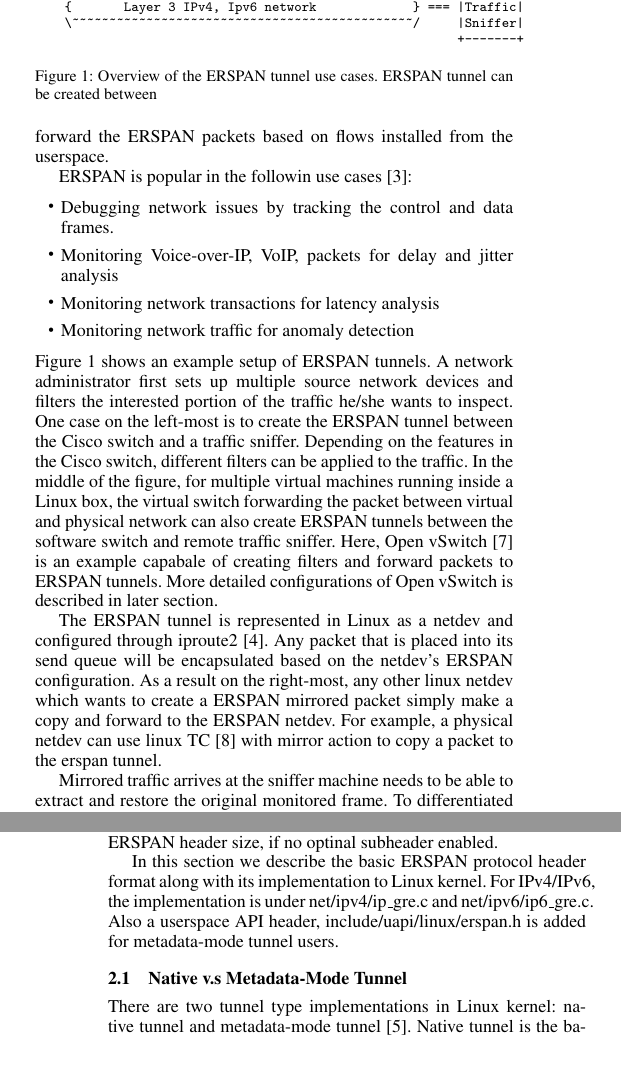
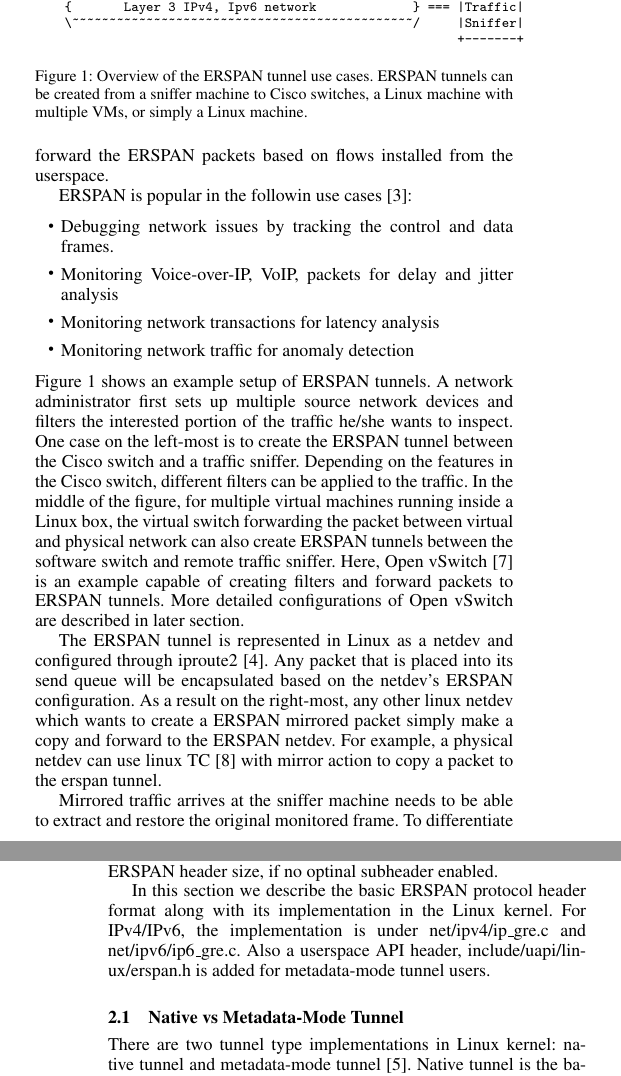
Before and after one commit to williamtu/lpc18-erspan, a LaTeX paper (paper.tex): two parts of the columns of pages 1 and 2 of 4, joined at a grey line, cut so that both start at the same text. Compiled offline with pdfLaTeX; a missing font is replaced by an installed copy or a similar font.

Commit message:
fix Greg's comments

```diff
--- a/paper.tex
+++ b/paper.tex
@@ -111,8 +111,9 @@ installed from the userspace.
 \end{verbatim}
 }
 \vspace{-0.5em}
-\caption{Overview of the ERSPAN tunnel use cases. ERSPAN tunnel can be
-created between }
+\caption{Overview of the ERSPAN tunnel use cases. ERSPAN tunnels can be
+created from a sniffer machine to Cisco switches, a Linux machine with
+multiple VMs, or simply a Linux machine.}
 \label{overview}
 \vspace{-1.0em}
 \end{figure}
@@ -134,9 +135,9 @@ traffic.  In the middle of the figure, for multiple virtual machines running
 inside a Linux box, the virtual switch forwarding the packet between
 virtual and physical network can also create ERSPAN tunnels between
 the software switch and remote traffic sniffer.
-Here, Open vSwitch~\cite{ovs} is an example capabale of creating filters
+Here, Open vSwitch~\cite{ovs} is an example capable of creating filters
 and forward packets to ERSPAN tunnels. More detailed configurations of
-Open vSwitch is described in later section.
+Open vSwitch are described in later section.
 
 The ERSPAN tunnel is represented in Linux as a netdev and configured
 through iproute2~\cite{iproute2}. Any packet that is placed into its send
@@ -147,7 +148,7 @@ For example, a physical netdev can use linux TC~\cite{tcsubsys} with mirror
 action to copy a packet to the erspan tunnel.
 
 Mirrored traffic arrives at the sniffer machine needs to be able to
-extract and restore the original monitored frame.  To differentiated
+extract and restore the original monitored frame.  To differentiate
 the three use cases, the administrator can create three ERSPAN session
 ID, a configuration parameter for grouping the mirrored traffic.
 For Linux user, an ERSPAN tunnel can also be used at the sniffer size.
@@ -190,12 +191,12 @@ ERSPAN type III, the GRE's next protocol type is 0x22EB with 12-byte ERSPAN head
 size, if no optinal subheader enabled.
 
 In this section we describe the basic ERSPAN protocol header format
-along with its implementation to Linux kernel.
+along with its implementation in the Linux kernel.
 For IPv4/IPv6, the implementation is under net/ipv4/ip\_gre.c and
 net/ipv6/ip6\_gre.c. Also a userspace API header, include/uapi/linux/erspan.h
 is added for metadata-mode tunnel users.
 
-\subsection{Native v.s Metadata-Mode Tunnel}
+\subsection{Native vs Metadata-Mode Tunnel}
 %https://netdevconf.org/1.2/papers/borkmann.pdf
 There are two tunnel type implementations in Linux kernel:
 native tunnel and metadata-mode tunnel~\cite{lwtunnel}.
```
Also changed, not shown: paper.tex (2 more changed lines).
